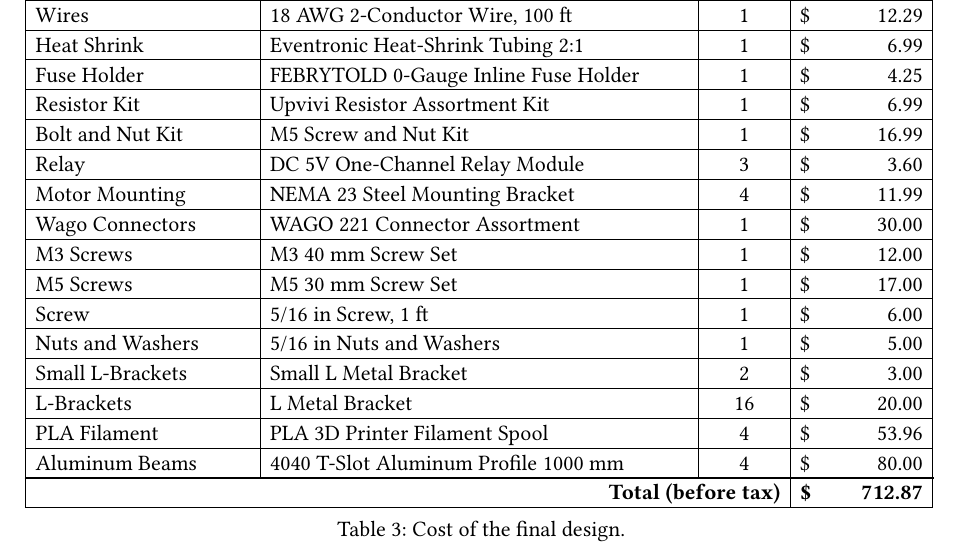
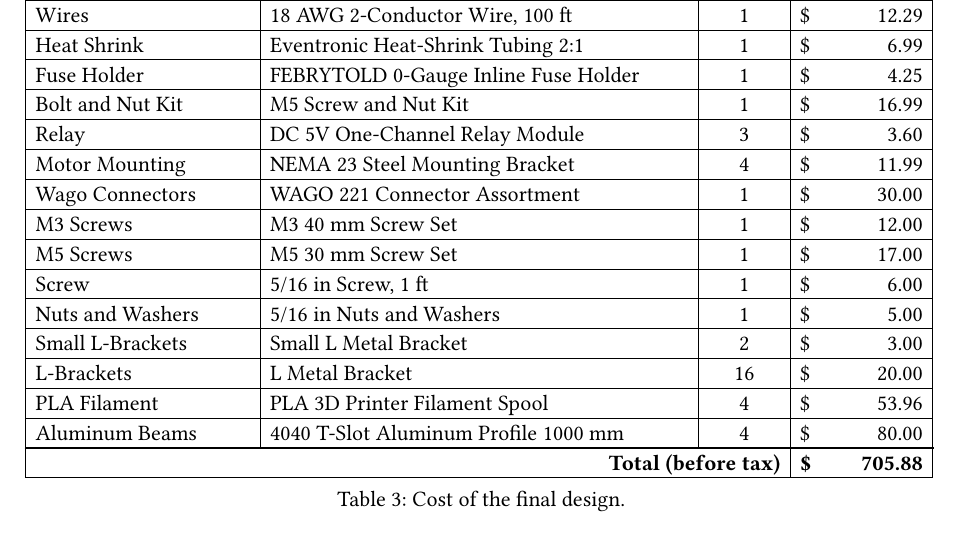
Before and after one commit to josuebouchard/safe-dip-report, a Typst document (sections/04-a-budget.typ): part of page 3 of 3, cut so that both start at the same text. Compiled offline with Typst 0.15.

Commit message:
Remove the resistor kit from the cost of the final design

```diff
--- a/sections/04-a-budget.typ
+++ b/sections/04-a-budget.typ
@@ -557,11 +557,6 @@
       [1],
       price[4.25],
 
-      [Resistor Kit],
-      [Upvivi Resistor Assortment Kit],
-      [1],
-      price[6.99],
-
       [Bolt and Nut Kit],
       [M5 Screw and Nut Kit],
       [1],
@@ -627,7 +622,7 @@
       table.cell(colspan: 3, align: right)[
         *Total (before tax)*
       ],
-      [*#price[712.87]*],
+      [*#price[705.88]*],
     ),
 
     caption: [Cost of the final design.],
```
Also changed, not shown: sections/02-proposed-work.typ (+1 -1 lines), 1 other file.
